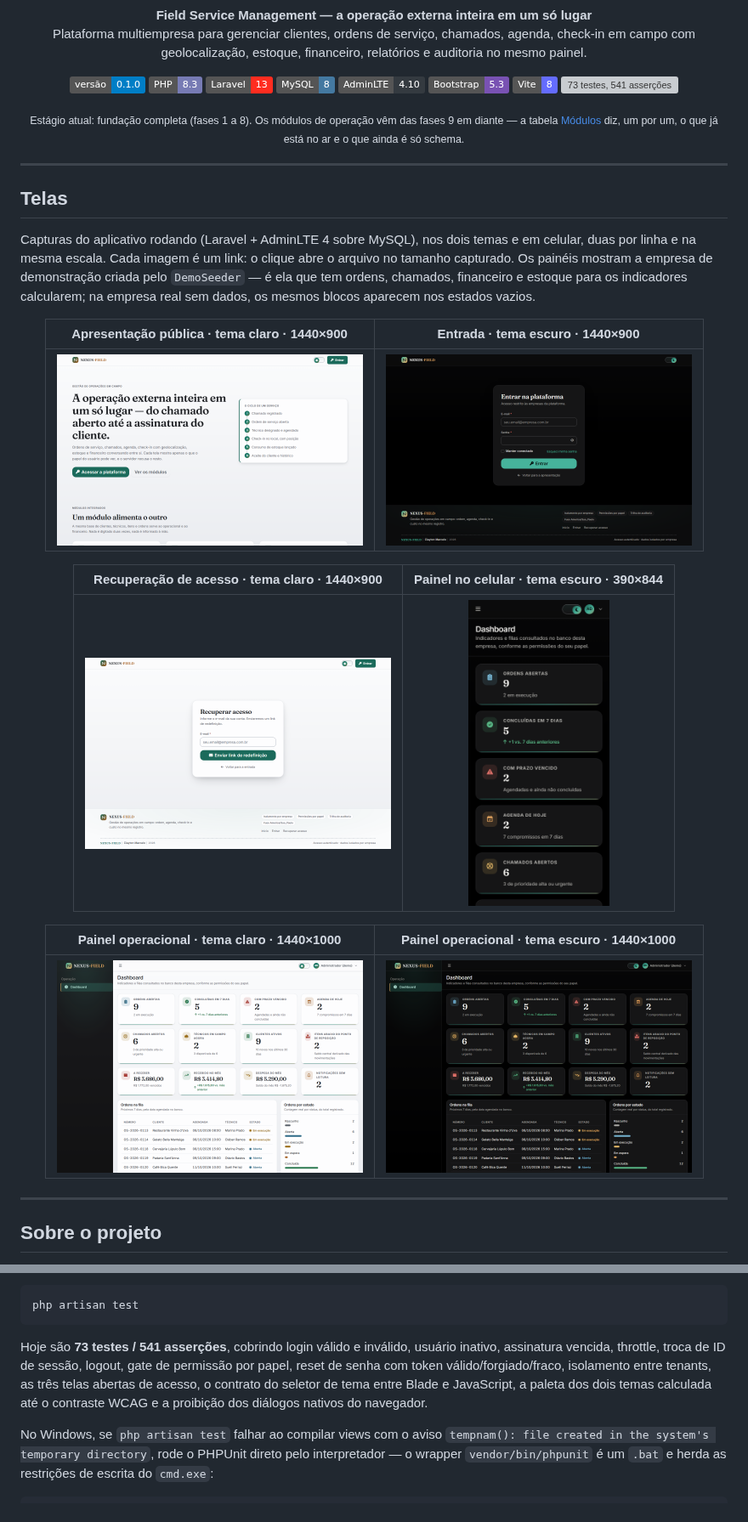
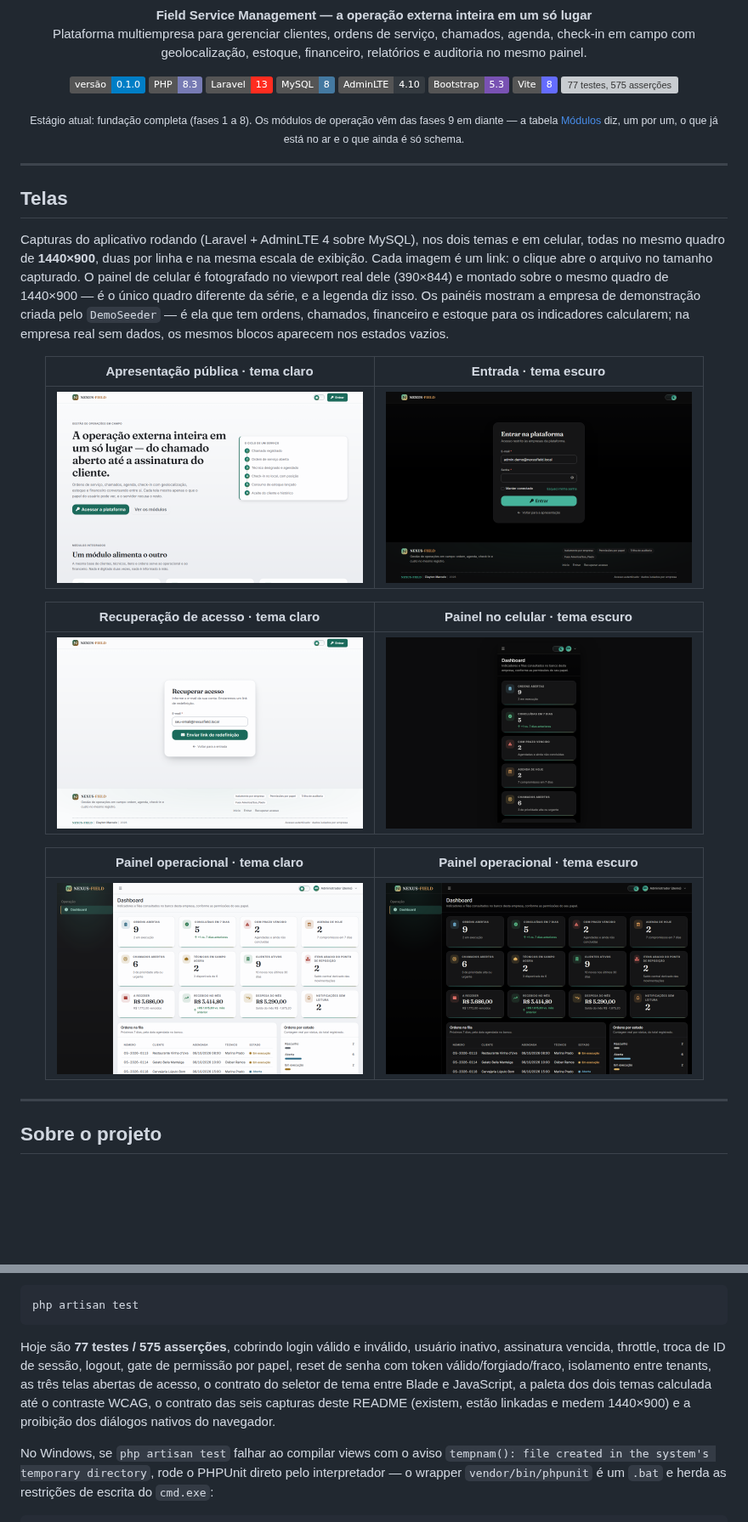
Before and after one commit to claytonmarcelo/Nexus-Field, a Markdown page: README.md, 2 parts joined by grey strips. Shown at 85% size. Rendered like a GitHub page; pictures changed too: docs/screenshots/02-entrada.png, docs/screenshots/03-recuperar-acesso.png, docs/screenshots/04-painel-claro.png; badges without logos; blank space fills up the shorter version; grey boxes are pictures that could not be loaded.

````diff
--- a/README.md
+++ b/README.md
@@ -18,7 +18,7 @@
   <img src="https://img.shields.io/badge/AdminLTE-4.10-343a40?logo=laravel&logoColor=white" alt="AdminLTE 4.10">
   <img src="https://img.shields.io/badge/Bootstrap-5.3-7952B3?logo=bootstrap&logoColor=white" alt="Bootstrap 5.3">
   <img src="https://img.shields.io/badge/Vite-8-646CFF?logo=vite&logoColor=white" alt="Vite 8">
-  <img src="https://img.shields.io/badge/testes-73%20testes%20%2F%20541%20asser%C3%A7%C3%B5es-brightgreen" alt="73 testes, 541 asserções">
+  <img src="https://img.shields.io/badge/testes-77%20testes%20%2F%20575%20asser%C3%A7%C3%B5es-brightgreen" alt="77 testes, 575 asserções">
 </p>
 
 <p align="center">
@@ -31,23 +31,25 @@
 
 ## Telas
 
-Capturas do aplicativo rodando (Laravel + AdminLTE 4 sobre MySQL), nos dois temas e em celular, duas
-por linha e na mesma escala. Cada imagem é um link: o clique abre o arquivo no tamanho capturado.
-Os painéis mostram a empresa de demonstração criada pelo `DemoSeeder` — é ela que tem ordens,
-chamados, financeiro e estoque para os indicadores calcularem; na empresa real sem dados, os mesmos
-blocos aparecem nos estados vazios.
+Capturas do aplicativo rodando (Laravel + AdminLTE 4 sobre MySQL), nos dois temas e em celular, todas
+no mesmo quadro de **1440×900**, duas por linha e na mesma escala de exibição. Cada imagem é um link:
+o clique abre o arquivo no tamanho capturado. O painel de celular é fotografado no viewport real dele
+(390×844) e montado sobre o mesmo quadro de 1440×900 — é o único quadro diferente da série, e a
+legenda diz isso. Os painéis mostram a empresa de demonstração criada pelo `DemoSeeder` — é ela que
+tem ordens, chamados, financeiro e estoque para os indicadores calcularem; na empresa real sem dados,
+os mesmos blocos aparecem nos estados vazios.
 
 <div align="center">
 
-| Apresentação pública · tema claro · 1440×900 | Entrada · tema escuro · 1440×900 |
+| Apresentação pública · tema claro | Entrada · tema escuro |
 | :--: | :--: |
 | <a href="docs/screenshots/01-boas-vindas.png"><img src="docs/screenshots/01-boas-vindas.png" alt="Página de apresentação pública do NEXUS-FIELD em tema claro, com o ciclo de um serviço ao lado do título" width="360"></a> | <a href="docs/screenshots/02-entrada.png"><img src="docs/screenshots/02-entrada.png" alt="Tela de entrada com e-mail, senha com botão de revelar, manter conectado e recuperação de acesso em tema escuro" width="360"></a> |
 
-| Recuperação de acesso · tema claro · 1440×900 | Painel no celular · tema escuro · 390×844 |
+| Recuperação de acesso · tema claro | Painel no celular · tema escuro |
 | :--: | :--: |
-| <a href="docs/screenshots/03-recuperar-acesso.png"><img src="docs/screenshots/03-recuperar-acesso.png" alt="Tela de recuperação de acesso pedindo o e-mail da conta em tema claro" width="360"></a> | <a href="docs/screenshots/06-painel-celular.png"><img src="docs/screenshots/06-painel-celular.png" alt="Painel com os indicadores empilhados em uma coluna num celular de 390px em tema escuro" width="166"></a> |
+| <a href="docs/screenshots/03-recuperar-acesso.png"><img src="docs/screenshots/03-recuperar-acesso.png" alt="Tela de recuperação de acesso pedindo o e-mail da conta em tema claro" width="360"></a> | <a href="docs/screenshots/06-painel-celular.png"><img src="docs/screenshots/06-painel-celular.png" alt="Painel com os indicadores empilhados em uma coluna, capturado num celular de 390px e montado sobre quadro 1440×900 em tema escuro" width="360"></a> |
 
-| Painel operacional · tema claro · 1440×1000 | Painel operacional · tema escuro · 1440×1000 |
+| Painel operacional · tema claro | Painel operacional · tema escuro |
 | :--: | :--: |
 | <a href="docs/screenshots/04-painel-claro.png"><img src="docs/screenshots/04-painel-claro.png" alt="Painel em tema claro com doze indicadores, a fila de ordens da semana e a distribuição por estado" width="360"></a> | <a href="docs/screenshots/05-painel-escuro.png"><img src="docs/screenshots/05-painel-escuro.png" alt="Painel em tema escuro com os mesmos indicadores, tabelas e distribuição por estado" width="360"></a> |
 
@@ -417,11 +419,12 @@ Depois:
 php artisan test
 ```
 
-Hoje são **73 testes / 541 asserções**, cobrindo login válido e inválido, usuário inativo, assinatura
+Hoje são **77 testes / 575 asserções**, cobrindo login válido e inválido, usuário inativo, assinatura
 vencida, throttle, troca de ID de sessão, logout, gate de permissão por papel, reset de senha com
 token válido/forgiado/fraco, isolamento entre tenants, as três telas abertas de acesso, o contrato
-do seletor de tema entre Blade e JavaScript, a paleta dos dois temas calculada até o contraste WCAG e
-a proibição dos diálogos nativos do navegador.
+do seletor de tema entre Blade e JavaScript, a paleta dos dois temas calculada até o contraste WCAG,
+o contrato das seis capturas deste README (existem, estão linkadas e medem 1440×900) e a proibição
+dos diálogos nativos do navegador.
 
 No Windows, se `php artisan test` falhar ao compilar views com o aviso
 `tempnam(): file created in the system's temporary directory`, rode o PHPUnit direto pelo
````
Also changed, not shown: CHANGELOG.md (+11 -0 lines), 1 other file.
